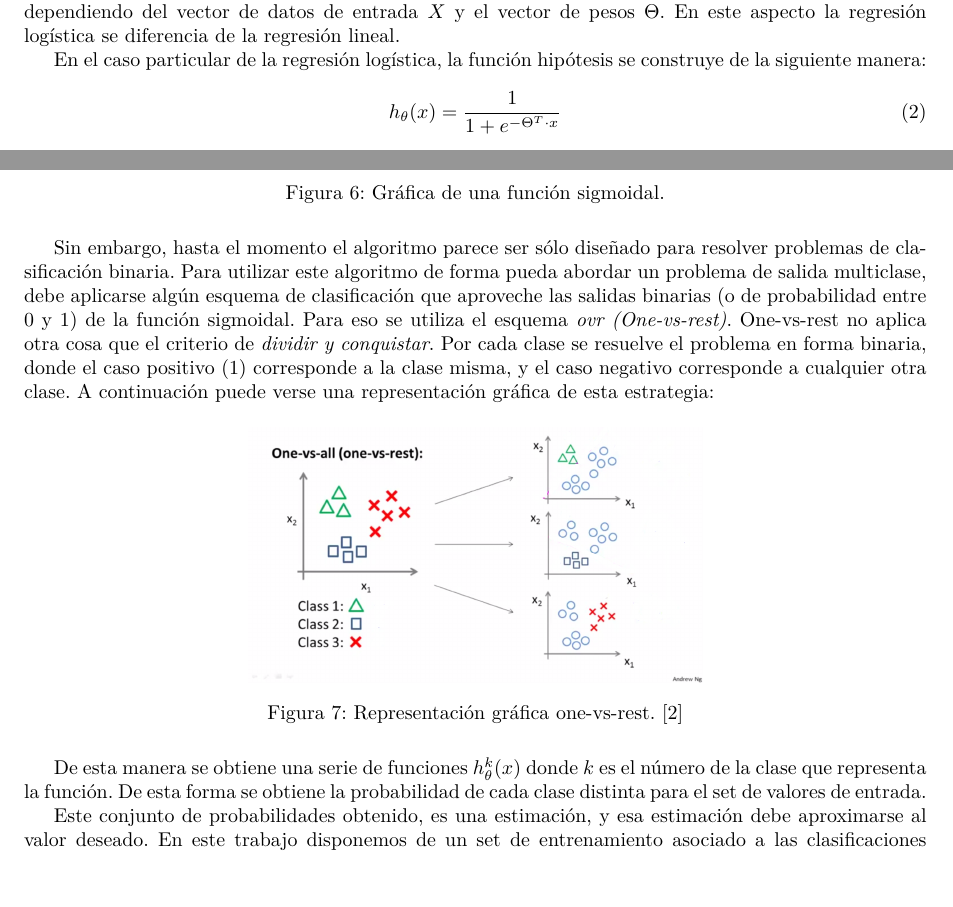
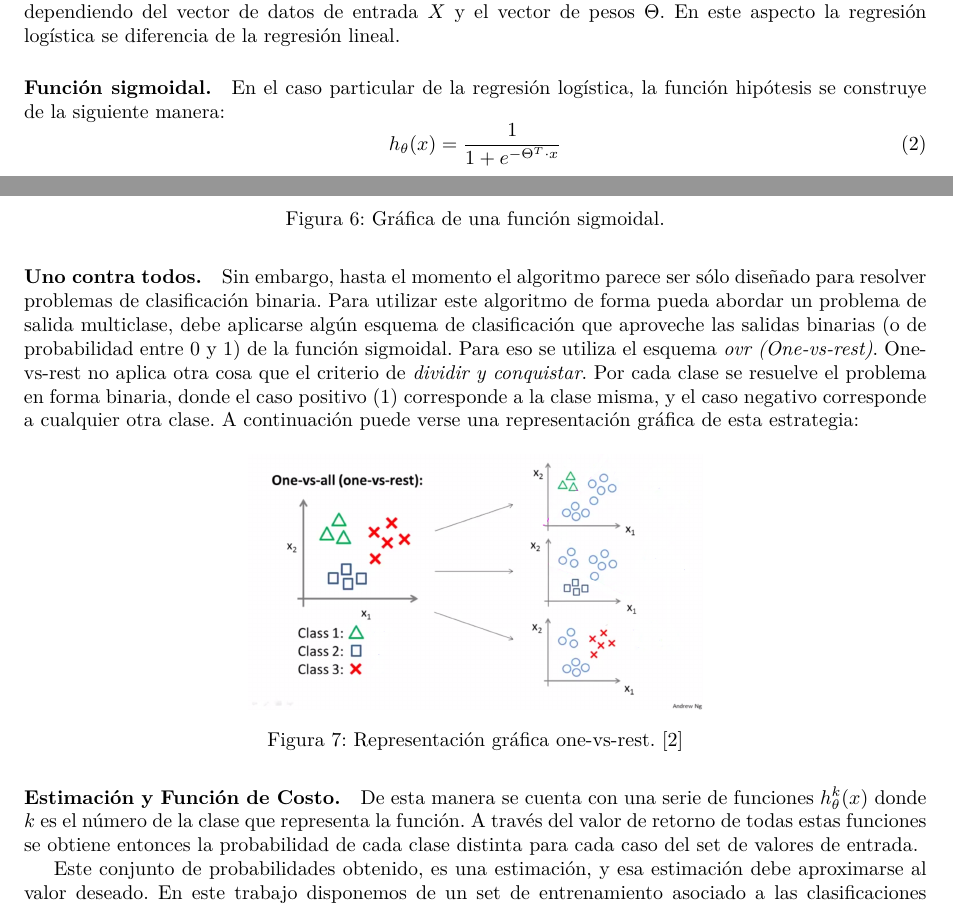
Before and after one commit to Arkenan/tp-datos, a LaTeX document (diseño/informe.tex, which reads diseño/partes/algorithms.tex): two parts of pages 7 and 8 of 13, joined at a grey line, cut so that both start at the same text, the shorter picture padded with empty space. Compiled offline with pdfLaTeX.

Commit message:
Agregado de titulos de parrafo, y correcciones en la redaccion.

```diff
--- a/diseño/partes/algorithms.tex
+++ b/diseño/partes/algorithms.tex
@@ -17,6 +17,7 @@ Esta es la representación vectorial de la función hipótesis de la regresión
 
 En el caso de la regresión lineal, el valor de retorno de la función hipótesis puede variar mucho dependiendo del vector de datos de entrada $X$ y el vector de pesos $\Theta$. En este aspecto la regresión logística se diferencia de la regresión lineal.
 
+\paragraph{Función sigmoidal.}
 En el caso particular de la regresión logística, la función hipótesis se construye de la siguiente manera:
 \begin{equation}
 h_{\theta}(x)= \frac{1}{1+e^{- \Theta^T\cdot x }}
@@ -30,6 +31,7 @@ Similarmente, la hipótesis de la regresión logística utiliza el vector de dat
 \label{fig:logisticCurve}
 \end{figure}
 
+\paragraph{Uno contra todos.}
 Sin embargo, hasta el momento el algoritmo parece ser sólo diseñado para resolver problemas de clasificación binaria. Para utilizar este algoritmo de forma pueda abordar un problema de salida multiclase, debe aplicarse algún esquema de clasificación que aproveche las salidas binarias (o de probabilidad entre 0 y 1) de la función sigmoidal. Para eso se utiliza el esquema \textit{ovr (One-vs-rest)}. One-vs-rest no aplica otra cosa que el criterio de \textit{dividir y conquistar}. Por cada clase se resuelve el problema en forma binaria, donde el caso positivo (1) corresponde a la clase misma, y el caso negativo corresponde a cualquier otra clase. A continuación puede verse una representación gráfica de esta estrategia:
 
 \begin{figure}[H]
@@ -39,7 +41,8 @@ Sin embargo, hasta el momento el algoritmo parece ser sólo diseñado para resol
 \label{fig:oneVsRest}
 \end{figure}
 
-De esta manera se obtiene una serie de funciones $h_{\theta}^k(x)$ donde $k$ es el número de la clase que representa la función. De esta forma se obtiene la probabilidad de cada clase distinta para el set de valores de entrada.
+\paragraph{Estimación y Función de Costo.}
+De esta manera se cuenta con una serie de funciones $h_{\theta}^k(x)$ donde $k$ es el número de la clase que representa la función. A través del valor de retorno de todas estas funciones se obtiene entonces la probabilidad de cada clase distinta para cada caso del set de valores de entrada.
 
 Este conjunto de probabilidades obtenido, es una estimación, y esa estimación debe aproximarse al valor deseado. En este trabajo disponemos de un set de entrenamiento asociado a las clasificaciones correctas. El objetivo de la regresión logística es esbozar una función de costo dados los pesos $\theta_{j}$ . De esta manera, optimizando (o minimizando) la función costo se pueden corregir los pesos $\theta_{j}$, de forma que las estimaciones posteriores se asemejen cada vez más a los valores deseados o ``correctos''.
 
```
Also changed, not shown: diseño/partes/algorithms.tex (3 more changed lines).
